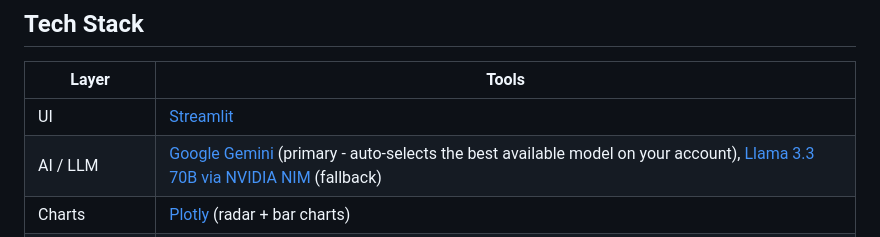
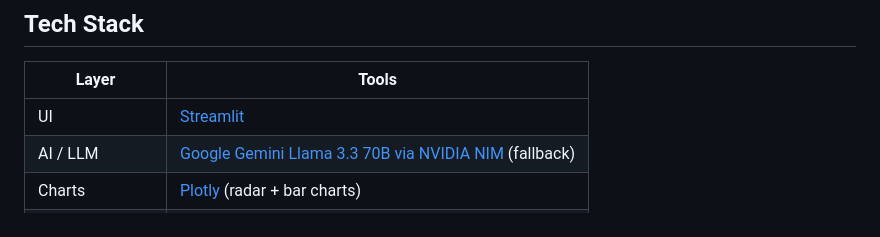
Before and after one commit to Iwannabemitul/DevStorm, a Markdown page: README.md, the part around the change. Drawn GitHub-style.

```diff
--- a/README.md
+++ b/README.md
@@ -78,7 +78,7 @@ Instead of a static checklist, it uses an LLM to *semantically* compare your ski
 | Layer | Tools |
 |---|---|
 | UI | [Streamlit](https://streamlit.io/) |
-| AI / LLM | [Google Gemini](https://ai.google.dev/) (primary - auto-selects the best available model on your account), [Llama 3.3 70B via NVIDIA NIM](https://build.nvidia.com/) (fallback) |
+| AI / LLM | [Google Gemini](https://ai.google.dev/)  [Llama 3.3 70B via NVIDIA NIM](https://build.nvidia.com/) (fallback) |
 | Charts | [Plotly](https://plotly.com/python/) (radar + bar charts) |
 | Resume parsing | [PyPDF2](https://pypi.org/project/PyPDF2/) |
 | Language | Python 3 |
```
